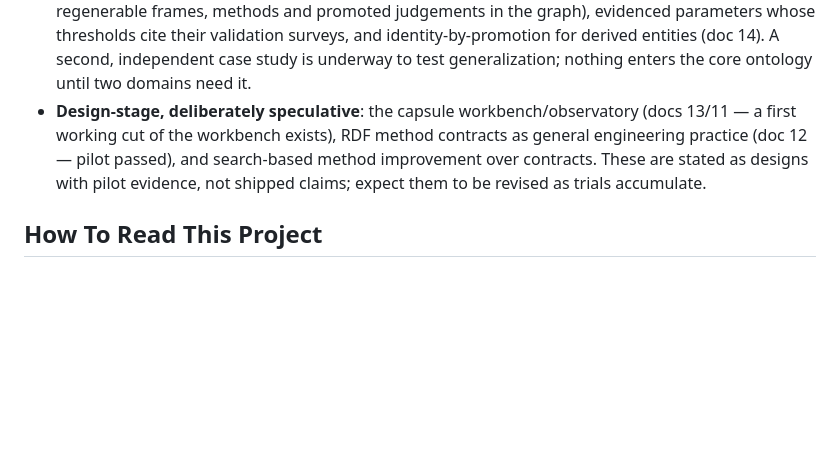
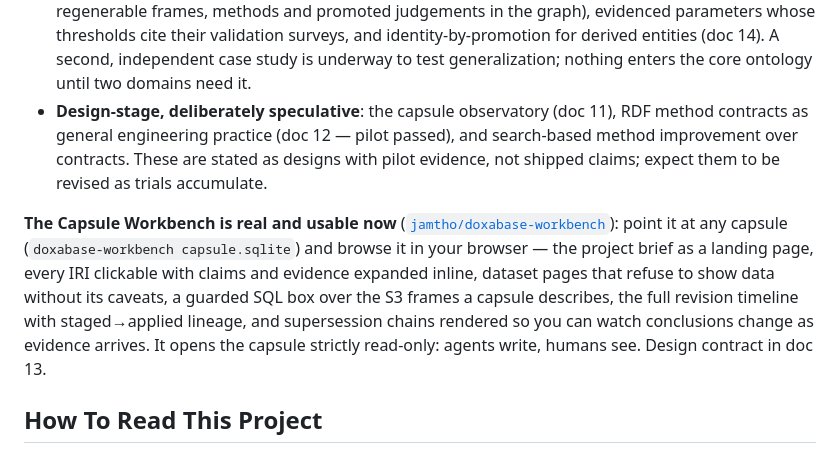
Before and after one commit to jamtho/doxabase, a Markdown page: README.md, the part around the change. GitHub-like rendering; blank space fills up the shorter version.

Commit message:
README: the workbench earns its own paragraph
James's review: it deserves louder mention now that it works. The
status section separates it from the speculative tier - real and
usable, with what browsing a capsule actually gives you and the
read-only agents-write-humans-see rule stated.

```diff
--- a/README.md
+++ b/README.md
@@ -84,13 +84,23 @@ Because this is research, here is the honest state of the claims:
   for derived entities (doc 14). A second, independent case study is
   underway to test generalization; nothing enters the core ontology
   until two domains need it.
-- **Design-stage, deliberately speculative**: the capsule
-  workbench/observatory (docs 13/11 — a first working cut of the
-  workbench exists), RDF method contracts as general engineering
-  practice (doc 12 — pilot passed), and search-based method
-  improvement over contracts. These are stated as designs with pilot
-  evidence, not shipped claims; expect them to be revised as trials
-  accumulate.
+- **Design-stage, deliberately speculative**: the capsule observatory
+  (doc 11), RDF method contracts as general engineering practice
+  (doc 12 — pilot passed), and search-based method improvement over
+  contracts. These are stated as designs with pilot evidence, not
+  shipped claims; expect them to be revised as trials accumulate.
+
+**The Capsule Workbench is real and usable now**
+([`jamtho/doxabase-workbench`](https://github.com/jamtho/doxabase-workbench)):
+point it at any capsule (`doxabase-workbench capsule.sqlite`) and
+browse it in your browser — the project brief as a landing page,
+every IRI clickable with claims and evidence expanded inline, dataset
+pages that refuse to show data without its caveats, a guarded SQL box
+over the S3 frames a capsule describes, the full revision timeline
+with staged→applied lineage, and supersession chains rendered so you
+can watch conclusions change as evidence arrives. It opens the capsule
+strictly read-only: agents write, humans see. Design contract in
+doc 13.
 
 ## How To Read This Project
 
```
